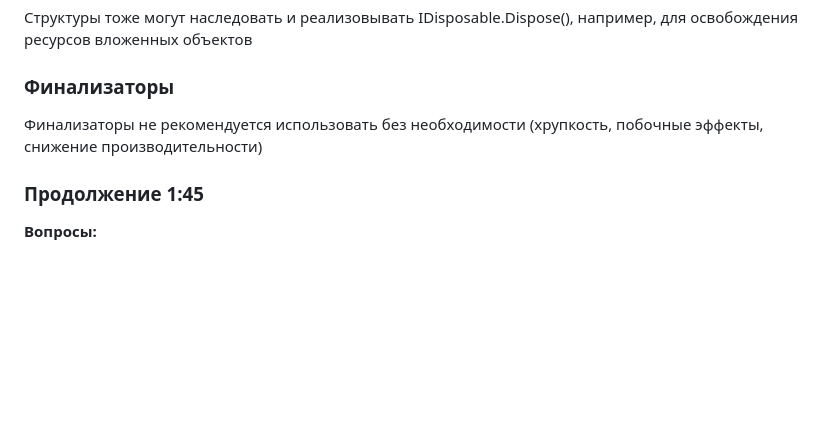
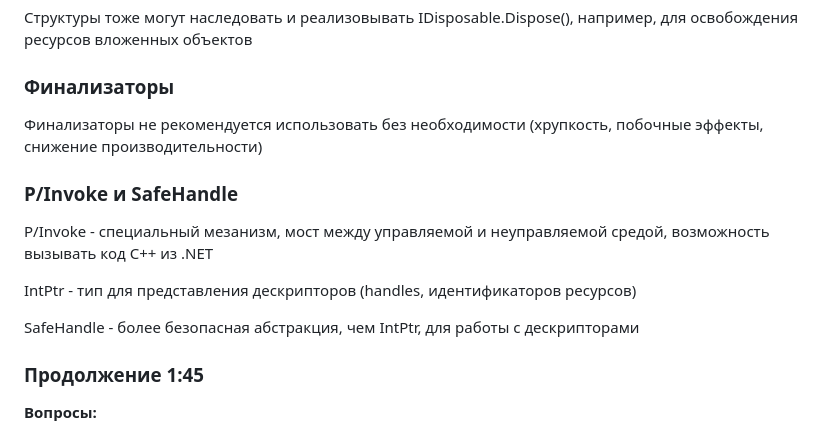
Before and after one commit to anthonysavchenko/Library, a Markdown page: c_sharp/c-sharp-expert-otus-course/readme.md, the part around the change. GitHub-like rendering; blank space fills up the shorter version.

Commit message:
P/Invoke

```diff
--- a/c_sharp/c-sharp-expert-otus-course/readme.md
+++ b/c_sharp/c-sharp-expert-otus-course/readme.md
@@ -196,6 +196,14 @@ MemoryPool<T>
 
 Финализаторы не рекомендуется использовать без необходимости (хрупкость, побочные эффекты, снижение производительности)
 
+### P/Invoke и SafeHandle
+
+P/Invoke - специальный мезанизм, мост между управляемой и неуправляемой средой, возможность вызывать код C++ из .NET
+
+IntPtr - тип для представления дескрипторов (handles, идентификаторов ресурсов)
+
+SafeHandle - более безопасная абстракция, чем IntPtr, для работы с дескрипторами
+
 ### Продолжение 1:45
 
 **Вопросы:**
```
